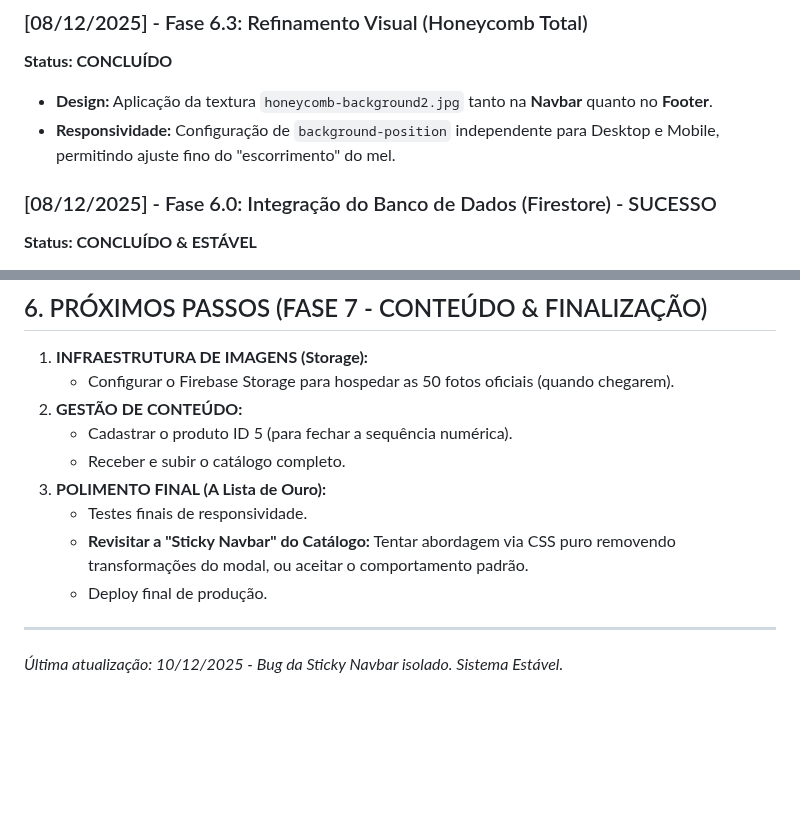
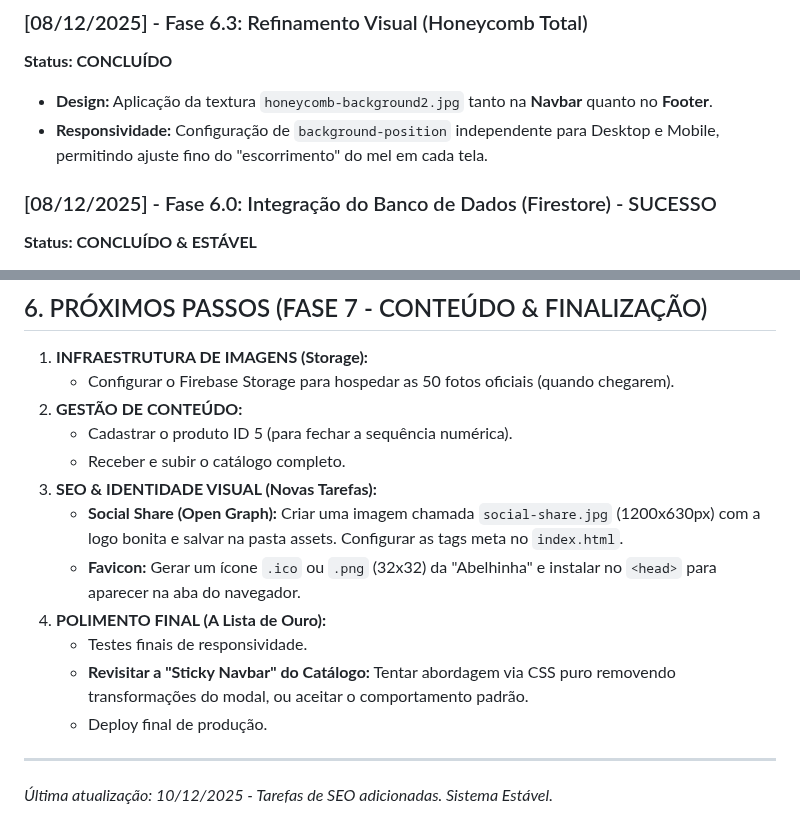
Before and after one commit to Pablit0rg/darafa-landing-page, a Markdown page: DEV_LOG.md, 2 parts joined by grey strips. Drawn GitHub-style; blank space fills up the shorter version.

```diff
--- a/DEV_LOG.md
+++ b/DEV_LOG.md
@@ -40,7 +40,7 @@ Este documento narra a evolução completa do desenvolvimento da Landing Page pa
 ### [08/12/2025] - Fase 6.3: Refinamento Visual (Honeycomb Total)
 **Status: CONCLUÍDO**
 * **Design:** Aplicação da textura `honeycomb-background2.jpg` tanto na **Navbar** quanto no **Footer**.
-* **Responsividade:** Configuração de `background-position` independente para Desktop e Mobile, permitindo ajuste fino do "escorrimento" do mel.
+* **Responsividade:** Configuração de `background-position` independente para Desktop e Mobile, permitindo ajuste fino do "escorrimento" do mel em cada tela.
 
 ### [08/12/2025] - Fase 6.0: Integração do Banco de Dados (Firestore) - SUCESSO
 **Status: CONCLUÍDO & ESTÁVEL**
@@ -56,10 +56,13 @@ Este documento narra a evolução completa do desenvolvimento da Landing Page pa
 2.  **GESTÃO DE CONTEÚDO:**
     * Cadastrar o produto ID 5 (para fechar a sequência numérica).
     * Receber e subir o catálogo completo.
-3.  **POLIMENTO FINAL (A Lista de Ouro):**
+3.  **SEO & IDENTIDADE VISUAL (Novas Tarefas):**
+    * **Social Share (Open Graph):** Criar uma imagem chamada `social-share.jpg` (1200x630px) com a logo bonita e salvar na pasta assets. Configurar as tags meta no `index.html`.
+    * **Favicon:** Gerar um ícone `.ico` ou `.png` (32x32) da "Abelhinha" e instalar no `<head>` para aparecer na aba do navegador.
+4.  **POLIMENTO FINAL (A Lista de Ouro):**
     * Testes finais de responsividade.
     * **Revisitar a "Sticky Navbar" do Catálogo:** Tentar abordagem via CSS puro removendo transformações do modal, ou aceitar o comportamento padrão.
     * Deploy final de produção.
 
 ---
-*Última atualização: 10/12/2025 - Bug da Sticky Navbar isolado. Sistema Estável.*
+*Última atualização: 10/12/2025 - Tarefas de SEO adicionadas. Sistema Estável.*
```
